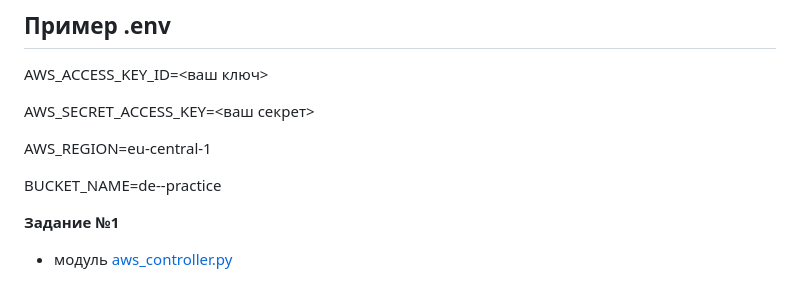
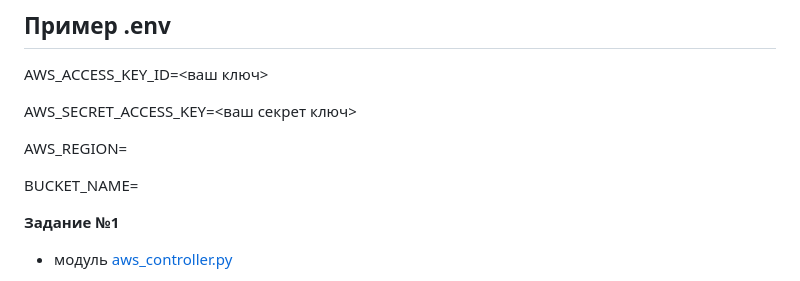
Before and after one commit to BohdNazarenko/my_bigdata_projects, a Markdown page: hadoop/Readme.md, the part around the change. Drawn GitHub-style.

Commit message:
Update readme style

```diff
--- a/hadoop/Readme.md
+++ b/hadoop/Readme.md
@@ -9,11 +9,11 @@
 
 AWS_ACCESS_KEY_ID=<ваш ключ>
 
-AWS_SECRET_ACCESS_KEY=<ваш секрет>
+AWS_SECRET_ACCESS_KEY=<ваш секрет ключ>
 
-AWS_REGION=eu-central-1
+AWS_REGION=<region name>
 
-BUCKET_NAME=de--practice
+BUCKET_NAME=<bucket name>
 
 
 
```
